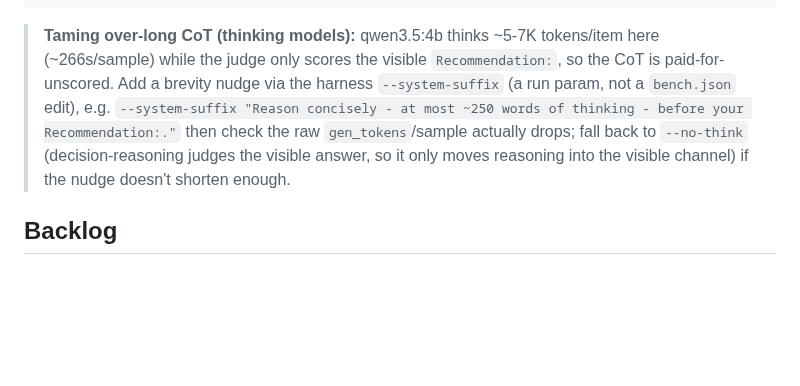
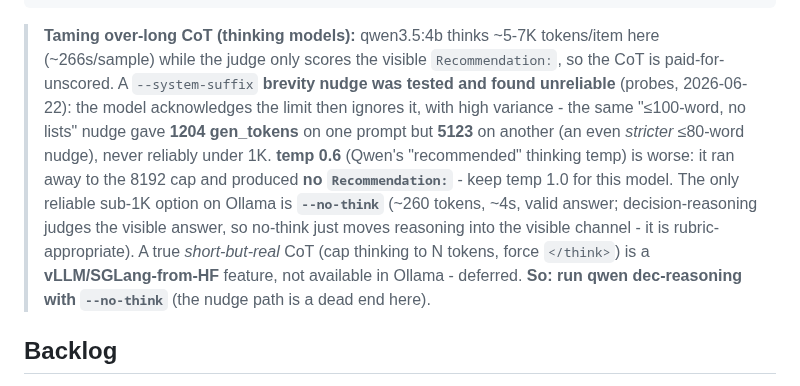
Before and after one commit to jcentner/local-models, a Markdown page: benchmarks/decision-reasoning/README.md, the part around the change. Rendered like a GitHub page; blank space fills up the shorter version.

```diff
--- a/benchmarks/decision-reasoning/README.md
+++ b/benchmarks/decision-reasoning/README.md
@@ -46,12 +46,19 @@ python3 -m harness.run --benchmark ../../benchmarks/decision-reasoning \
 
 > **Taming over-long CoT (thinking models):** qwen3.5:4b thinks ~5-7K tokens/item
 > here (~266s/sample) while the judge only scores the visible `Recommendation:`, so
-> the CoT is paid-for-unscored. Add a brevity nudge via the harness `--system-suffix`
-> (a run param, not a `bench.json` edit), e.g.
-> `--system-suffix "Reason concisely - at most ~250 words of thinking - before your Recommendation:."`
-> then check the raw `gen_tokens`/sample actually drops; fall back to `--no-think`
-> (decision-reasoning judges the visible answer, so it only moves reasoning into the
-> visible channel) if the nudge doesn't shorten enough.
+> the CoT is paid-for-unscored. A `--system-suffix` **brevity nudge was tested and
+> found unreliable** (probes, 2026-06-22): the model acknowledges the limit then
+> ignores it, with high variance - the same "≤100-word, no lists" nudge gave **1204
+> gen_tokens** on one prompt but **5123** on another (an even *stricter* ≤80-word
+> nudge), never reliably under 1K. **temp 0.6** (Qwen's "recommended" thinking temp)
+> is worse: it ran away to the 8192 cap and produced **no `Recommendation:`** -
+> keep temp 1.0 for this model. The only reliable sub-1K option on Ollama is
+> **`--no-think`** (~260 tokens, ~4s, valid answer; decision-reasoning judges the
+> visible answer, so no-think just moves reasoning into the visible channel - it is
+> rubric-appropriate). A true *short-but-real* CoT (cap thinking to N tokens, force
+> `</think>`) is a **vLLM/SGLang-from-HF** feature, not available in Ollama -
+> deferred. **So: run qwen dec-reasoning with `--no-think`** (the nudge path is a
+> dead end here).
 
 ## Backlog
 
```
Also changed, not shown: wiki/backlog.md (+2 -1 lines), wiki/log.md (+17 -0 lines).
